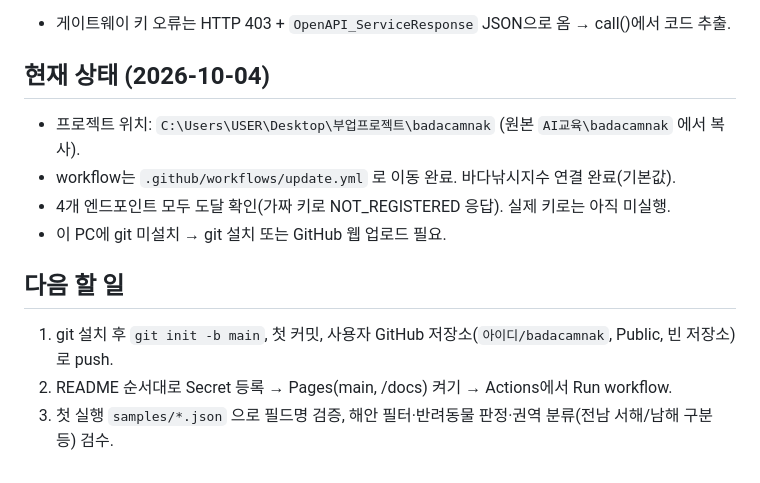
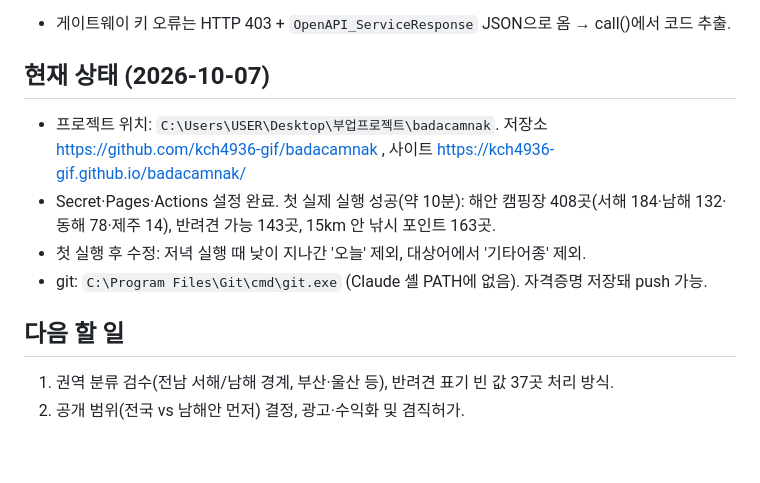
Before and after one commit to kch4936-gif/badacamnak, a Markdown page: CLAUDE.md, the part around the change. GitHub-like rendering.

Commit message:
CLAUDE.md 진행 상태 갱신

```diff
--- a/CLAUDE.md
+++ b/CLAUDE.md
@@ -33,13 +33,12 @@ README.md             설정 방법(시크릿, Pages, 변수)
 4. 국립해양조사원_바다낚시지수 조회 — `1192136/fcstFishingv2/GetFcstFishingApiServicev2` (포털 Swagger로 확인, 2026-10-04). 필수 `type=json`, `gubun=갯바위|선상`, numOfRows 최대 300, 7일 예측. 응답은 `response` 감싸기 없이 `header/body`가 최상위일 수 있어 call()에서 보정. 필드: seafsPstnNm, lat, lot, predcYmd, predcNoonSeCd(시간), totalIndex, lastScr, seafsTgfshNm, tdlvHrCn(물때), min/maxWtem 등.
 - 게이트웨이 키 오류는 HTTP 403 + `OpenAPI_ServiceResponse` JSON으로 옴 → call()에서 코드 추출.
 
-## 현재 상태 (2026-10-04)
-- 프로젝트 위치: `C:\Users\USER\Desktop\부업프로젝트\badacamnak` (원본 `AI교육\badacamnak` 에서 복사).
-- workflow는 `.github/workflows/update.yml` 로 이동 완료. 바다낚시지수 연결 완료(기본값).
-- 4개 엔드포인트 모두 도달 확인(가짜 키로 NOT_REGISTERED 응답). 실제 키로는 아직 미실행.
-- 이 PC에 git 미설치 → git 설치 또는 GitHub 웹 업로드 필요.
+## 현재 상태 (2026-10-07)
+- 프로젝트 위치: `C:\Users\USER\Desktop\부업프로젝트\badacamnak`. 저장소 https://github.com/kch4936-gif/badacamnak , 사이트 https://kch4936-gif.github.io/badacamnak/
+- Secret·Pages·Actions 설정 완료. 첫 실제 실행 성공(약 10분): 해안 캠핑장 408곳(서해 184·남해 132·동해 78·제주 14), 반려견 가능 143곳, 15km 안 낚시 포인트 163곳.
+- 첫 실행 후 수정: 저녁 실행 때 낮이 지나간 '오늘' 제외, 대상어에서 '기타어종' 제외.
+- git: `C:\Program Files\Git\cmd\git.exe` (Claude 셸 PATH에 없음). 자격증명 저장돼 push 가능.
 
 ## 다음 할 일
-1. git 설치 후 `git init -b main`, 첫 커밋, 사용자 GitHub 저장소(`아이디/badacamnak`, Public, 빈 저장소)로 push.
-2. README 순서대로 Secret 등록 → Pages(main, /docs) 켜기 → Actions에서 Run workflow.
-3. 첫 실행 `samples/*.json` 으로 필드명 검증, 해안 필터·반려동물 판정·권역 분류(전남 서해/남해 구분 등) 검수.
+1. 권역 분류 검수(전남 서해/남해 경계, 부산·울산 등), 반려견 표기 빈 값 37곳 처리 방식.
+2. 공개 범위(전국 vs 남해안 먼저) 결정, 광고·수익화 및 겸직허가.
```
